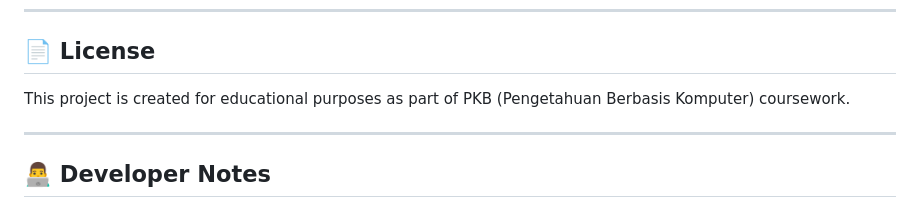
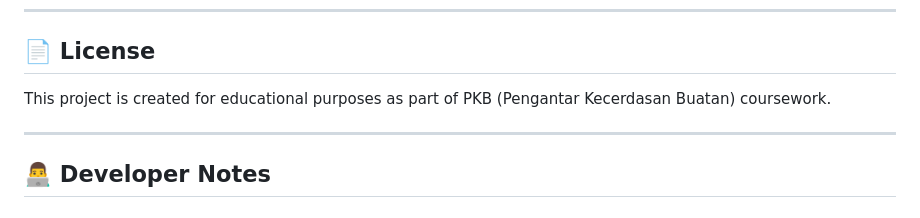
Before and after one commit to ridwanalfarezi/expert-system-learning-path, a Markdown page: README.md, the part around the change. GitHub-like rendering.

Commit message:
Update license description in README to reflect correct coursework title

```diff
--- a/README.md
+++ b/README.md
@@ -639,7 +639,7 @@ Potential improvements:
 
 ## 📄 License
 
-This project is created for educational purposes as part of PKB (Pengetahuan Berbasis Komputer) coursework.
+This project is created for educational purposes as part of PKB (Pengantar Kecerdasan Buatan) coursework.
 
 ---
 
```
